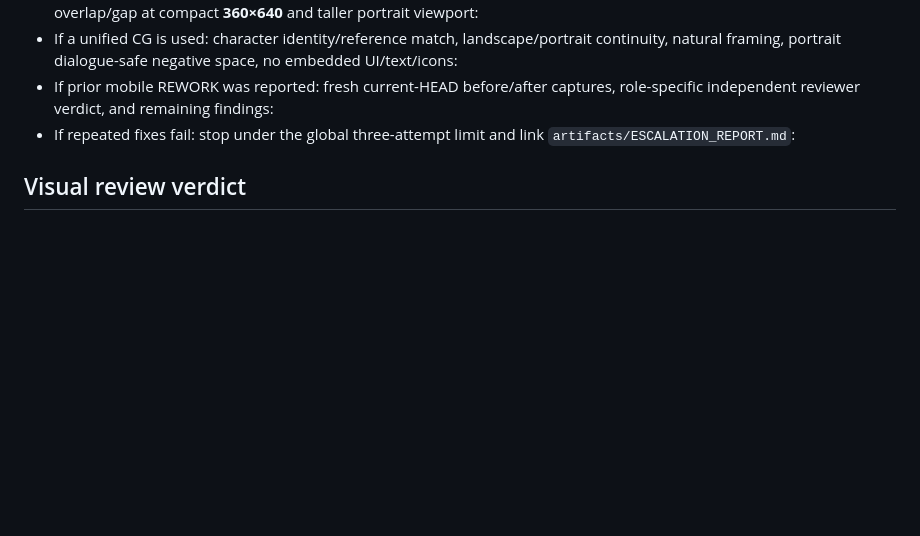
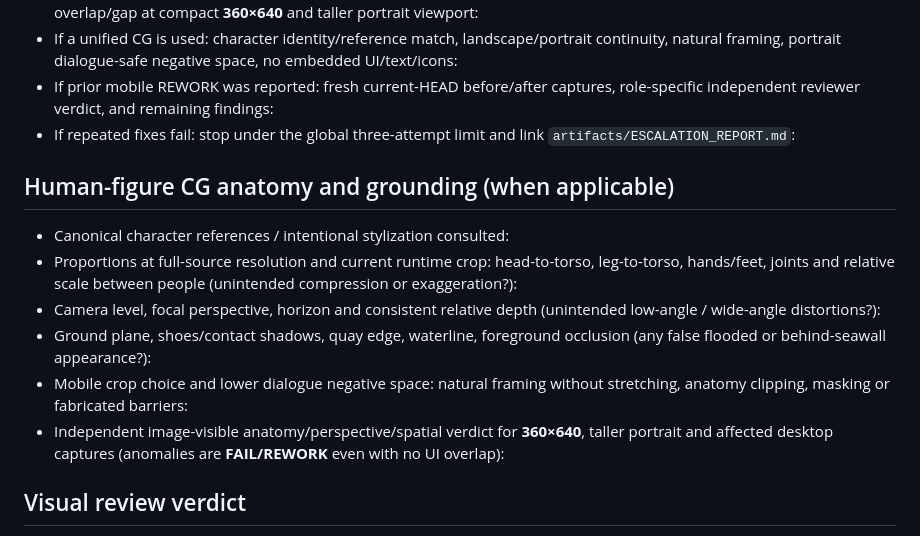
Before and after one commit to m-amirov/starter-kit-yandex-games, a Markdown page: templates/visual-review/SCREENSHOT_VISUAL_GATE.md, the part around the change. Rendered like a GitHub page; blank space fills up the shorter version.

Commit message:
feat(cg-quality): enforce human-figure anatomy review in templates/visual-review/SCREENSHOT_VISUAL_GATE.md

```diff
--- a/templates/visual-review/SCREENSHOT_VISUAL_GATE.md
+++ b/templates/visual-review/SCREENSHOT_VISUAL_GATE.md
@@ -29,6 +29,15 @@ Use only affected states. Enemy work normally includes normal and pressure or at
 - If prior mobile REWORK was reported: fresh current-HEAD before/after captures, role-specific independent reviewer verdict, and remaining findings:
 - If repeated fixes fail: stop under the global three-attempt limit and link `artifacts/ESCALATION_REPORT.md`:
 
+## Human-figure CG anatomy and grounding (when applicable)
+
+- Canonical character references / intentional stylization consulted:
+- Proportions at full-source resolution and current runtime crop: head-to-torso, leg-to-torso, hands/feet, joints and relative scale between people (unintended compression or exaggeration?):
+- Camera level, focal perspective, horizon and consistent relative depth (unintended low-angle / wide-angle distortions?):
+- Ground plane, shoes/contact shadows, quay edge, waterline, foreground occlusion (any false flooded or behind-seawall appearance?):
+- Mobile crop choice and lower dialogue negative space: natural framing without stretching, anatomy clipping, masking or fabricated barriers:
+- Independent image-visible anatomy/perspective/spatial verdict for **360×640**, taller portrait and affected desktop captures (anomalies are **FAIL/REWORK** even with no UI overlap):
+
 ## Visual review verdict
 
 - Verdict: `PASS` / `FAIL` / `EVIDENCE_GAP`
```
